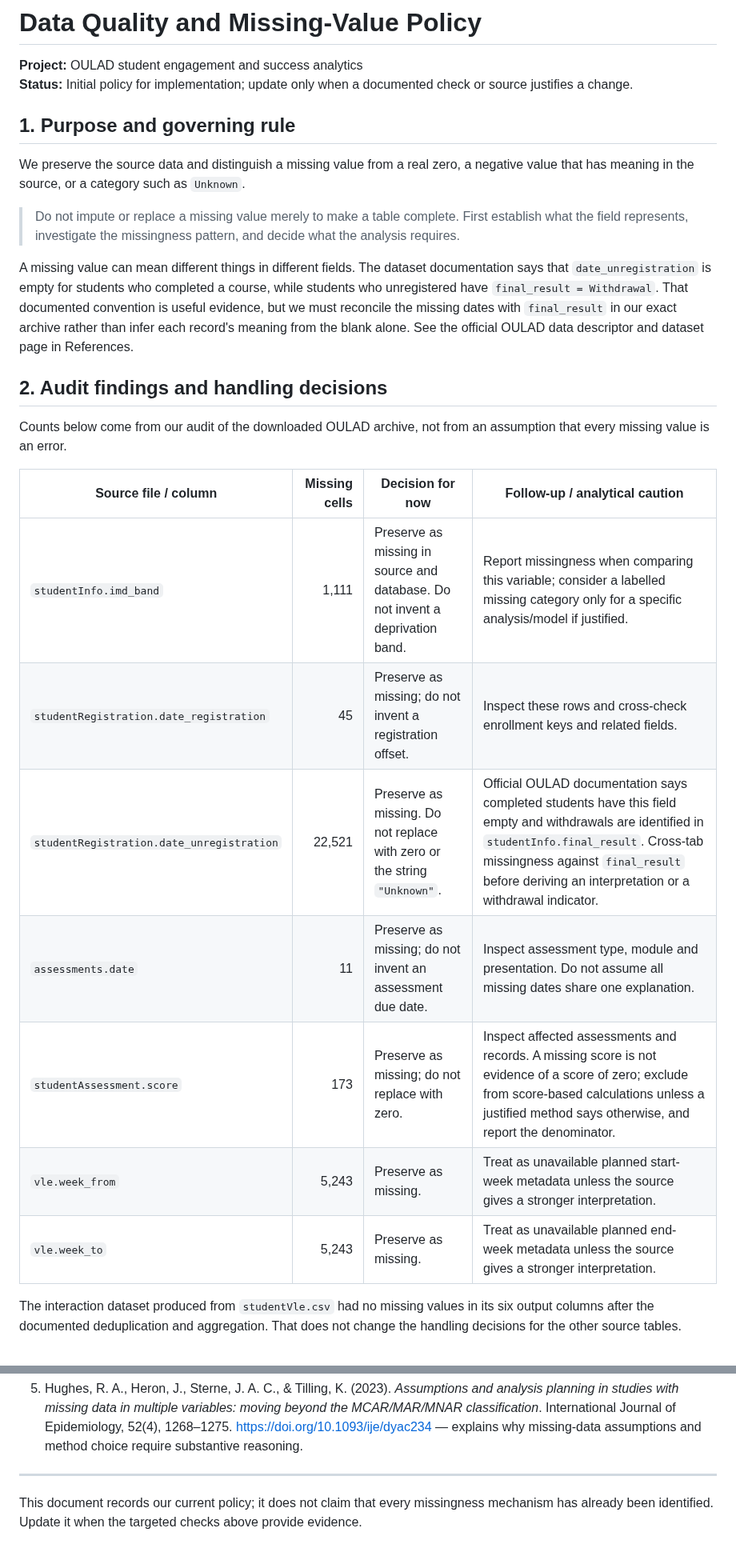
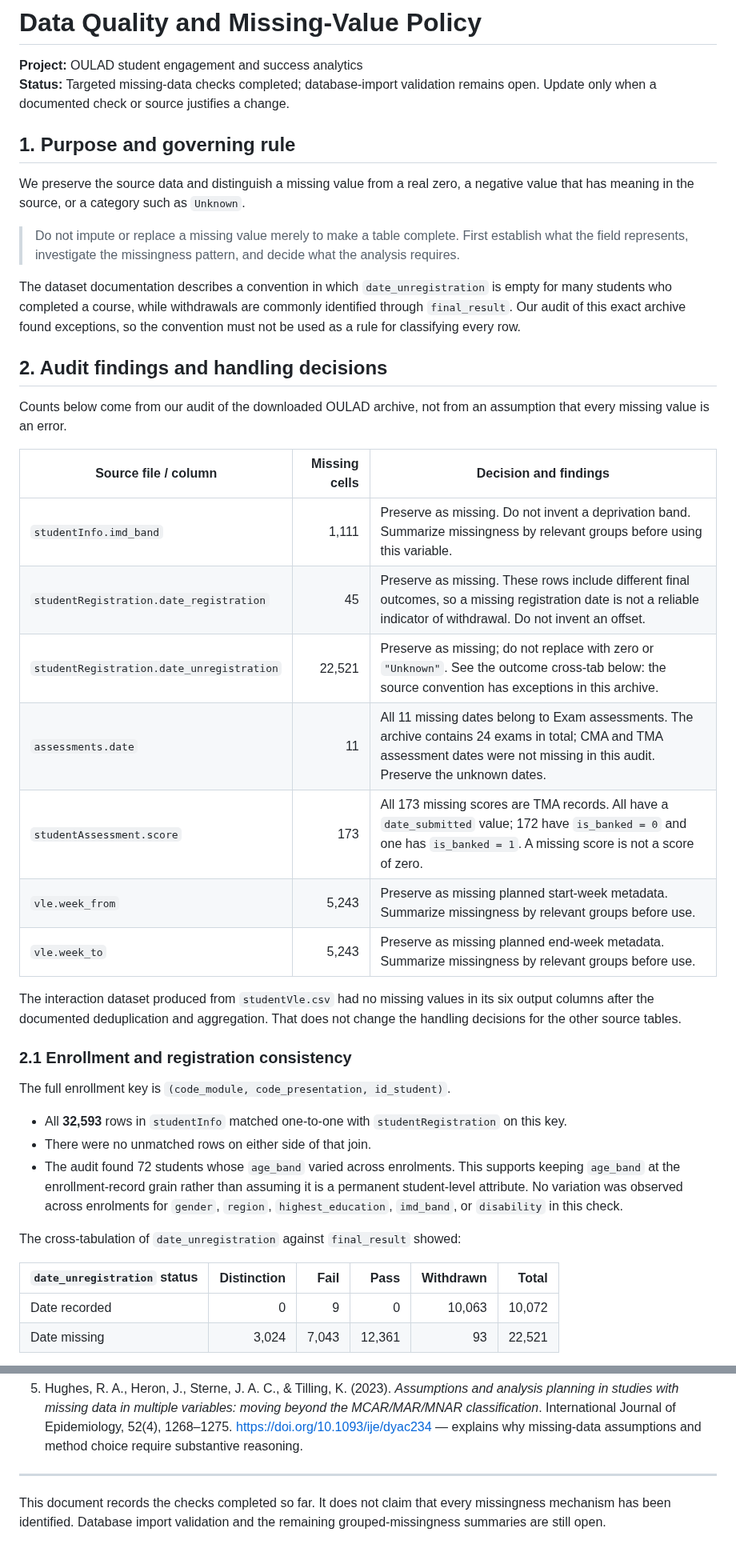
Before and after one commit to RosAI-27/OULA-DjangoProject, a Markdown page: docs/data-quality-and-missing-values.md, 2 parts joined by grey strips. Shown at 80% size. Drawn GitHub-style.

Commit message:
docs: record targeted OULAD missing-data audit findings

```diff
--- a/docs/data-quality-and-missing-values.md
+++ b/docs/data-quality-and-missing-values.md
@@ -1,7 +1,7 @@
 # Data Quality and Missing-Value Policy
 
 **Project:** OULAD student engagement and success analytics
-**Status:** Initial policy for implementation; update only when a documented check or source justifies a change.
+**Status:** Targeted missing-data checks completed; database-import validation remains open. Update only when a documented check or source justifies a change.
 
 ## 1. Purpose and governing rule
 
@@ -9,20 +9,36 @@ We preserve the source data and distinguish a missing value from a real zero, a
 
 > Do not impute or replace a missing value merely to make a table complete. First establish what the field represents, investigate the missingness pattern, and decide what the analysis requires.
 
-A missing value can mean different things in different fields. The dataset documentation says that `date_unregistration` is empty for students who completed a course, while students who unregistered have `final_result = Withdrawal`. That documented convention is useful evidence, but we must reconcile the missing dates with `final_result` in our exact archive rather than infer each record's meaning from the blank alone. See the official OULAD data descriptor and dataset page in References.
+The dataset documentation describes a convention in which `date_unregistration` is empty for many students who completed a course, while withdrawals are commonly identified through `final_result`. Our audit of this exact archive found exceptions, so the convention must not be used as a rule for classifying every row.
 
 ## 2. Audit findings and handling decisions
 
 Counts below come from our audit of the downloaded OULAD archive, not from an assumption that every missing value is an error.
 
-| Source file / column | Missing cells | Decision for now | Follow-up / analytical caution |
-|---|---:|---|---|
-| `studentInfo.imd_band` | 1,111 | Preserve as missing in source and database. Do not invent a deprivation band. | Report missingness when comparing this variable; consider a labelled missing category only for a specific analysis/model if justified. |
-| `studentRegistration.date_registration` | 45 | Preserve as missing; do not invent a registration offset. | Inspect these rows and cross-check enrollment keys and related fields. |
-| `studentRegistration.date_unregistration` | 22,521 | Preserve as missing. Do not replace with zero or the string `"Unknown"`. | Official OULAD documentation says completed students have this field empty and withdrawals are identified in `studentInfo.final_result`. Cross-tab missingness against `final_result` before deriving an interpretation or a withdrawal indicator. |
-| `assessments.date` | 11 | Preserve as missing; do not invent an assessment due date. | Inspect assessment type, module and presentation. Do not assume all missing dates share one explanation. |
-| `studentAssessment.score` | 173 | Preserve as missing; do not replace with zero. | Inspect affected assessments and records. A missing score is not evidence of a score of zero; exclude from score-based calculations unless a justified method says otherwise, and report the denominator. |
-| `vle.week_from` | 5,243 | Preserve as missing. | Treat as unavailable planned start-week metadata unless the source gives a stronger interpretation. |
-| `vle.week_to` | 5,243 | Preserve as missing. | Treat as unavailable planned end-week metadata unless the source gives a stronger interpretation. |
+| Source file / column | Missing cells | Decision and findings |
+|---|---:|---|
+| `studentInfo.imd_band` | 1,111 | Preserve as missing. Do not invent a deprivation band. Summarize missingness by relevant groups before using this variable. |
+| `studentRegistration.date_registration` | 45 | Preserve as missing. These rows include different final outcomes, so a missing registration date is not a reliable indicator of withdrawal. Do not invent an offset. |
+| `studentRegistration.date_unregistration` | 22,521 | Preserve as missing; do not replace with zero or `"Unknown"`. See the outcome cross-tab below: the source convention has exceptions in this archive. |
+| `assessments.date` | 11 | All 11 missing dates belong to Exam assessments. The archive contains 24 exams in total; CMA and TMA assessment dates were not missing in this audit. Preserve the unknown dates. |
+| `studentAssessment.score` | 173 | All 173 missing scores are TMA records. All have a `date_submitted` value; 172 have `is_banked = 0` and one has `is_banked = 1`. A missing score is not a score of zero. |
+| `vle.week_from` | 5,243 | Preserve as missing planned start-week metadata. Summarize missingness by relevant groups before use. |
+| `vle.week_to` | 5,243 | Preserve as missing planned end-week metadata. Summarize missingness by relevant groups before use. |
 
 The interaction dataset produced from `studentVle.csv` had no missing values in its six output columns after the documented deduplication and aggregation. That does not change the handling decisions for the other source tables.
+
+### 2.1 Enrollment and registration consistency
+
+The full enrollment key is `(code_module, code_presentation, id_student)`.
+
+- All **32,593** rows in `studentInfo` matched one-to-one with `studentRegistration` on this key.
+- There were no unmatched rows on either side of that join.
+- The audit found 72 students whose `age_band` varied across enrolments. This supports keeping `age_band` at the enrollment-record grain rather than assuming it is a permanent student-level attribute. No variation was observed across enrolments for `gender`, `region`, `highest_education`, `imd_band`, or `disability` in this check.
+
+The cross-tabulation of `date_unregistration` against `final_result` showed:
+
+| `date_unregistration` status | Distinction | Fail | Pass | Withdrawn | Total |
+|---|---:|---:|---:|---:|---:|
+| Date recorded | 0 | 9 | 0 | 10,063 | 10,072 |
+| Date missing | 3,024 | 7,043 | 12,361 | 93 | 22,521 |
+
@@ -63,4 +96,4 @@ The default policy is therefore **preserve → investigate → document → hand
 5. Hughes, R. A., Heron, J., Sterne, J. A. C., & Tilling, K. (2023). *Assumptions and analysis planning in studies with missing data in multiple variables: moving beyond the MCAR/MAR/MNAR classification*. International Journal of Epidemiology, 52(4), 1268–1275. https://doi.org/10.1093/ije/dyac234 — explains why missing-data assumptions and method choice require substantive reasoning.
 
 ---
-This document records our current policy; it does not claim that every missingness mechanism has already been identified. Update it when the targeted checks above provide evidence.
+This document records the checks completed so far. It does not claim that every missingness mechanism has been identified. Database import validation and the remaining grouped-missingness summaries are still open.
```
Also changed, not shown: other parts of docs/data-quality-and-missing-values.md (+23 -6 lines).
